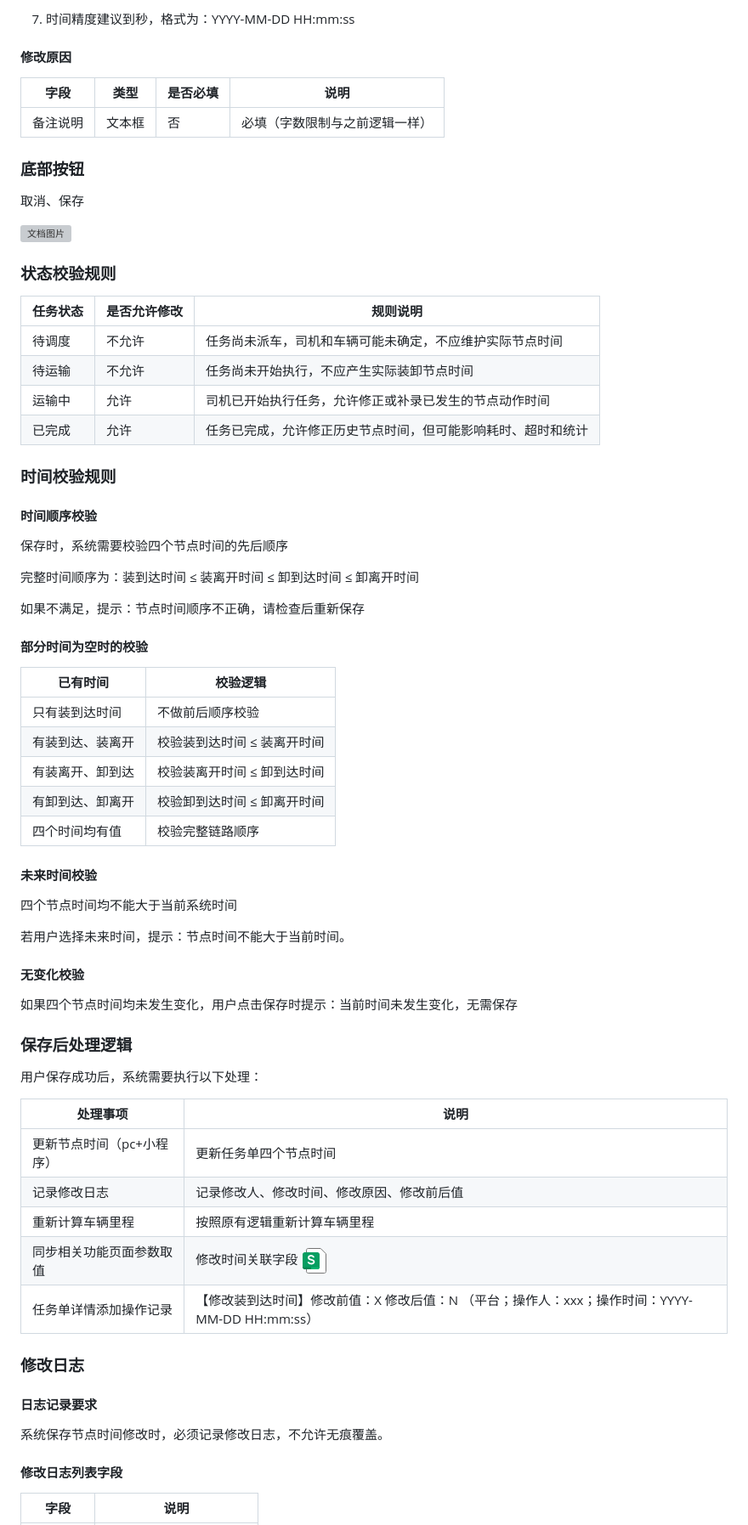
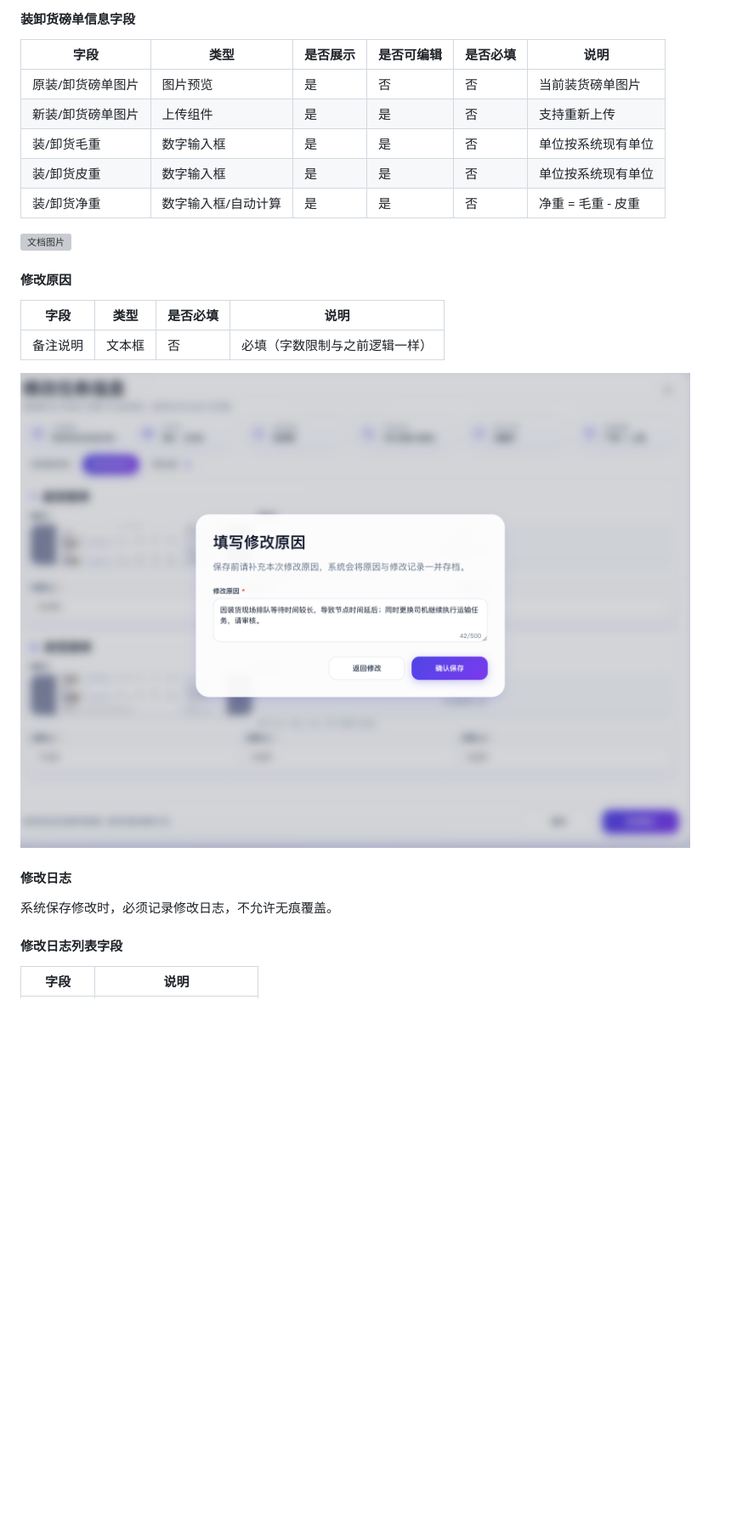
Before and after one commit to dumaomin008/wendang, a Markdown page: docs/prd-task-node-time/任务单节点时间修正PRD.md, the part around the change printed below. Shown: that part at 85% size. Drawn GitHub-style; pictures changed too: docs/prd-task-node-time/assets/image4.png; blank space fills up the shorter version; grey boxes are pictures that could not be loaded.

```diff
--- a/docs/prd-task-node-time/任务单节点时间修正PRD.md
+++ b/docs/prd-task-node-time/任务单节点时间修正PRD.md
@@ -141,5 +244,15 @@
 
-7. 时间精度建议到秒，格式为：YYYY-MM-DD HH:mm:ss
+#### 装卸货磅单信息字段
+
+| 字段 | 类型 | 是否展示 | 是否可编辑 | 是否必填 | 说明 |
+| --- | --- | --- | --- | --- | --- |
+| 原装/卸货磅单图片 | 图片预览 | 是 | 否 | 否 | 当前装货磅单图片 |
+| 新装/卸货磅单图片 | 上传组件 | 是 | 是 | 否 | 支持重新上传 |
+| 装/卸货毛重 | 数字输入框 | 是 | 是 | 否 | 单位按系统现有单位 |
+| 装/卸货皮重 | 数字输入框 | 是 | 是 | 否 | 单位按系统现有单位 |
+| 装/卸货净重 | 数字输入框/自动计算 | 是 | 是 | 否 | 净重 = 毛重 - 皮重 |
+
+![文档图片](assets/image3.png)
 
 #### 修改原因
 
@@ -147,68 +260,11 @@
 | --- | --- | --- | --- |
 | 备注说明 | 文本框 | 否 | 必填（字数限制与之前逻辑一样） |
 
-### 底部按钮
+![文档图片](assets/image4.png)
 
-取消、保存
+#### 修改日志
 
-![文档图片](assets/image3.png)
-
-### 状态校验规则
-
-| 任务状态 | 是否允许修改 | 规则说明 |
-| --- | --- | --- |
-| 待调度 | 不允许 | 任务尚未派车，司机和车辆可能未确定，不应维护实际节点时间 |
-| 待运输 | 不允许 | 任务尚未开始执行，不应产生实际装卸节点时间 |
-| 运输中 | 允许 | 司机已开始执行任务，允许修正或补录已发生的节点动作时间 |
-| 已完成 | 允许 | 任务已完成，允许修正历史节点时间，但可能影响耗时、超时和统计 |
-
-### 时间校验规则
-
-#### 时间顺序校验
-
-保存时，系统需要校验四个节点时间的先后顺序
-
-完整时间顺序为：装到达时间 ≤ 装离开时间 ≤ 卸到达时间 ≤ 卸离开时间
-
-如果不满足，提示：节点时间顺序不正确，请检查后重新保存
-
-#### 部分时间为空时的校验
-
-| 已有时间 | 校验逻辑 |
-| --- | --- |
-| 只有装到达时间 | 不做前后顺序校验 |
-| 有装到达、装离开 | 校验装到达时间 ≤ 装离开时间 |
-| 有装离开、卸到达 | 校验装离开时间 ≤ 卸到达时间 |
-| 有卸到达、卸离开 | 校验卸到达时间 ≤ 卸离开时间 |
-| 四个时间均有值 | 校验完整链路顺序 |
-
-#### 未来时间校验
-
-四个节点时间均不能大于当前系统时间
-
-若用户选择未来时间，提示：节点时间不能大于当前时间。
-
-#### 无变化校验
-
-如果四个节点时间均未发生变化，用户点击保存时提示：当前时间未发生变化，无需保存
-
-### 保存后处理逻辑
-
-用户保存成功后，系统需要执行以下处理：
-
-| 处理事项 | 说明 |
-| --- | --- |
-| 更新节点时间（pc+小程序） | 更新任务单四个节点时间 |
-| 记录修改日志 | 记录修改人、修改时间、修改原因、修改前后值 |
-| 重新计算车辆里程 | 按照原有逻辑重新计算车辆里程 |
-| 同步相关功能页面参数取值 | 修改时间关联字段 ![文档图片](assets/image4.png) |
-| 任务单详情添加操作记录 | 【修改装到达时间】修改前值：X 修改后值：N （平台；操作人：xxx；操作时间：YYYY-MM-DD HH:mm:ss） |
-
-### 修改日志
-
-#### 日志记录要求
-
-系统保存节点时间修改时，必须记录修改日志，不允许无痕覆盖。
+系统保存修改时，必须记录修改日志，不允许无痕覆盖。
 
 #### 修改日志列表字段
 
```
Also changed, not shown: other parts of docs/prd-task-node-time/任务单节点时间修正PRD.md (+200 -75 lines), docs/prd-task-node-time/assets/image1.png, docs/prd-task-node-time/assets/image2.png, docs/prd-task-node-time/assets/image5.png, 2 other files.
